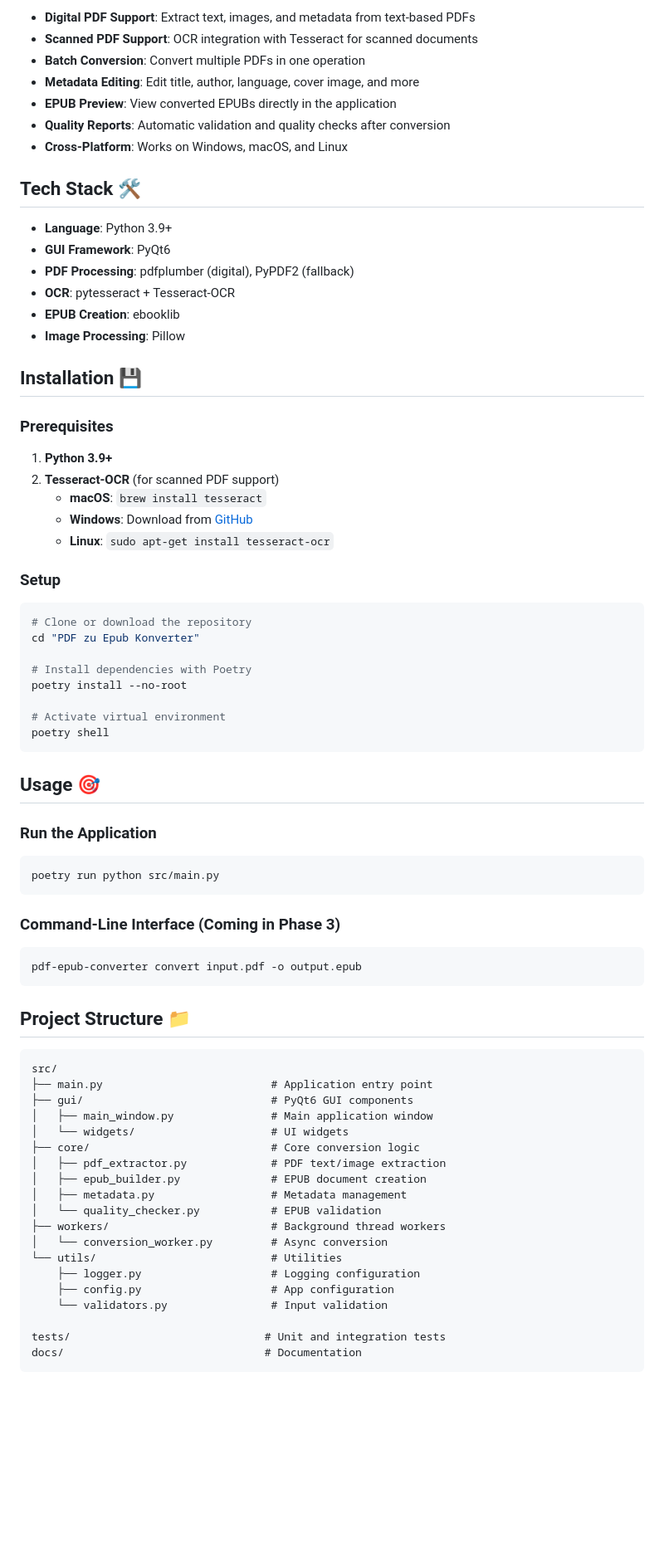
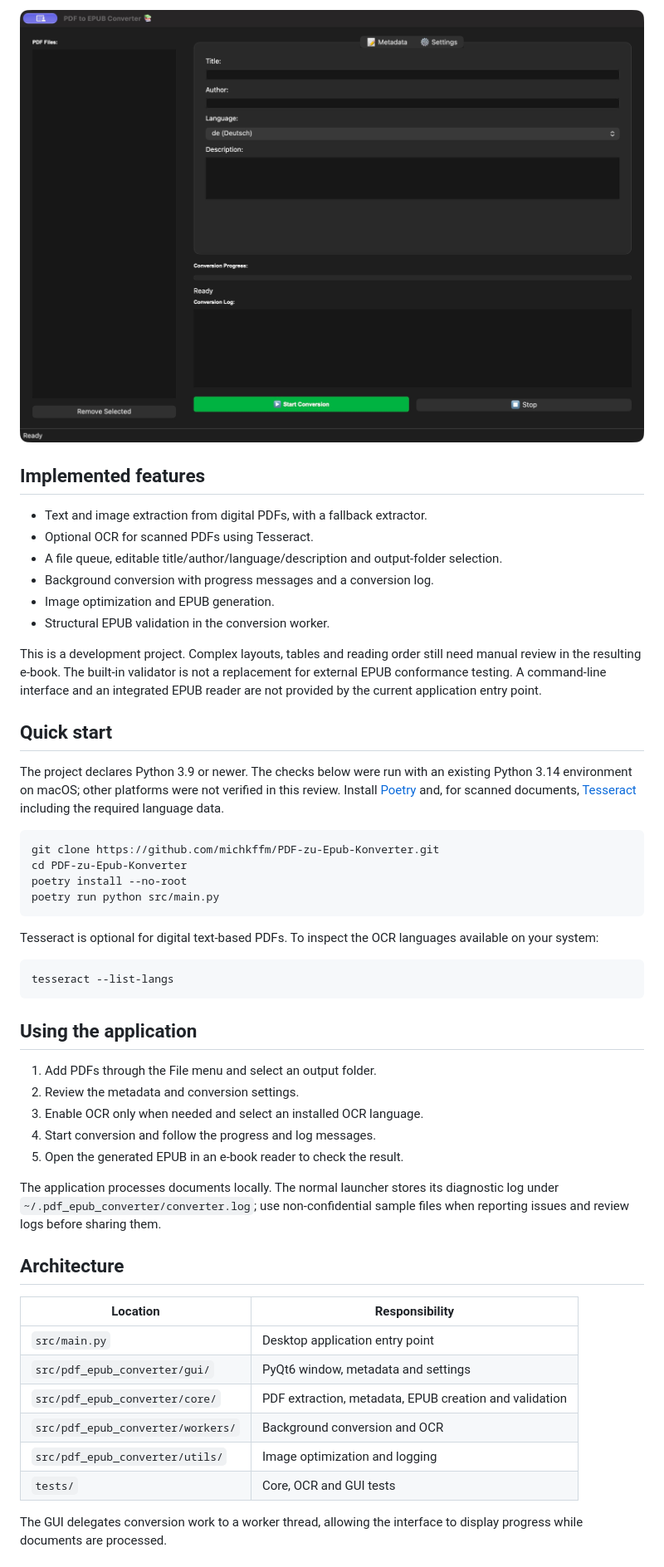
Before and after one commit to michkffm/PDF-zu-Epub-Konverter, a Markdown page: README.md, the part around the change printed below. Shown: that part at 83% size. Rendered like a GitHub page; pictures changed too: docs/screenshot.png (added); blank space fills up the shorter version.

Commit message:
Improve GitHub presentation with verified project documentation

````diff
--- a/README.md
+++ b/README.md
@@ -12,77 +8,54 @@ A professional, feature-rich desktop application for converting PDF documents to
 
-- **Digital PDF Support**: Extract text, images, and metadata from text-based PDFs
-- **Scanned PDF Support**: OCR integration with Tesseract for scanned documents
-- **Batch Conversion**: Convert multiple PDFs in one operation
-- **Metadata Editing**: Edit title, author, language, cover image, and more
-- **EPUB Preview**: View converted EPUBs directly in the application
-- **Quality Reports**: Automatic validation and quality checks after conversion
-- **Cross-Platform**: Works on Windows, macOS, and Linux
+![Desktop interface with file list, metadata editor and conversion controls](docs/screenshot.png)
 
-## Tech Stack 🛠️
+## Implemented features
 
-- **Language**: Python 3.9+
-- **GUI Framework**: PyQt6
-- **PDF Processing**: pdfplumber (digital), PyPDF2 (fallback)
-- **OCR**: pytesseract + Tesseract-OCR
-- **EPUB Creation**: ebooklib
-- **Image Processing**: Pillow
+- Text and image extraction from digital PDFs, with a fallback extractor.
+- Optional OCR for scanned PDFs using Tesseract.
+- A file queue, editable title/author/language/description and output-folder selection.
+- Background conversion with progress messages and a conversion log.
+- Image optimization and EPUB generation.
+- Structural EPUB validation in the conversion worker.
 
-## Installation 💾
+This is a development project. Complex layouts, tables and reading order still need manual review in the resulting e-book. The built-in validator is not a replacement for external EPUB conformance testing. A command-line interface and an integrated EPUB reader are not provided by the current application entry point.
 
-### Prerequisites
+## Quick start
 
-1. **Python 3.9+**
-2. **Tesseract-OCR** (for scanned PDF support)
-   - **macOS**: `brew install tesseract`
-   - **Windows**: Download from [GitHub](https://github.com/UB-Mannheim/tesseract/wiki)
-   - **Linux**: `sudo apt-get install tesseract-ocr`
-
-### Setup
+The project declares Python 3.9 or newer. The checks below were run with an existing Python 3.14 environment on macOS; other platforms were not verified in this review. Install [Poetry](https://python-poetry.org/docs/#installation) and, for scanned documents, [Tesseract](https://tesseract-ocr.github.io/tessdoc/Installation.html) including the required language data.
 
 ```bash
-# Clone or download the repository
-cd "PDF zu Epub Konverter"
-
-# Install dependencies with Poetry
+git clone https://github.com/michkffm/PDF-zu-Epub-Konverter.git
+cd PDF-zu-Epub-Konverter
 poetry install --no-root
-
-# Activate virtual environment
-poetry shell
-```
-
-## Usage 🎯
-
-### Run the Application
-
-```bash
 poetry run python src/main.py
 ```
 
-### Command-Line Interface (Coming in Phase 3)
+Tesseract is optional for digital text-based PDFs. To inspect the OCR languages available on your system:
 
 ```bash
-pdf-epub-converter convert input.pdf -o output.epub
+tesseract --list-langs
 ```
 
-## Project Structure 📁
+## Using the application
 
-```
-src/
-├── main.py                          # Application entry point
-├── gui/                             # PyQt6 GUI components
-│   ├── main_window.py               # Main application window
-│   └── widgets/                     # UI widgets
-├── core/                            # Core conversion logic
-│   ├── pdf_extractor.py             # PDF text/image extraction
-│   ├── epub_builder.py              # EPUB document creation
-│   ├── metadata.py                  # Metadata management
-│   └── quality_checker.py           # EPUB validation
-├── workers/                         # Background thread workers
-│   └── conversion_worker.py         # Async conversion
-└── utils/                           # Utilities
-    ├── logger.py                    # Logging configuration
-    ├── config.py                    # App configuration
-    └── validators.py                # Input validation
+1. Add PDFs through the File menu and select an output folder.
+2. Review the metadata and conversion settings.
+3. Enable OCR only when needed and select an installed OCR language.
+4. Start conversion and follow the progress and log messages.
+5. Open the generated EPUB in an e-book reader to check the result.
 
-tests/                              # Unit and integration tests
-docs/                               # Documentation
+The application processes documents locally. The normal launcher stores its diagnostic log under `~/.pdf_epub_converter/converter.log`; use non-confidential sample files when reporting issues and review logs before sharing them.
+
+## Architecture
+
+| Location | Responsibility |
+| --- | --- |
+| `src/main.py` | Desktop application entry point |
+| `src/pdf_epub_converter/gui/` | PyQt6 window, metadata and settings |
+| `src/pdf_epub_converter/core/` | PDF extraction, metadata, EPUB creation and validation |
+| `src/pdf_epub_converter/workers/` | Background conversion and OCR |
+| `src/pdf_epub_converter/utils/` | Image optimization and logging |
+| `tests/` | Core, OCR and GUI tests |
+
+The GUI delegates conversion work to a worker thread, allowing the interface to display progress while documents are processed.
+
````
Also changed, not shown: other parts of README.md (+19 -85 lines).
